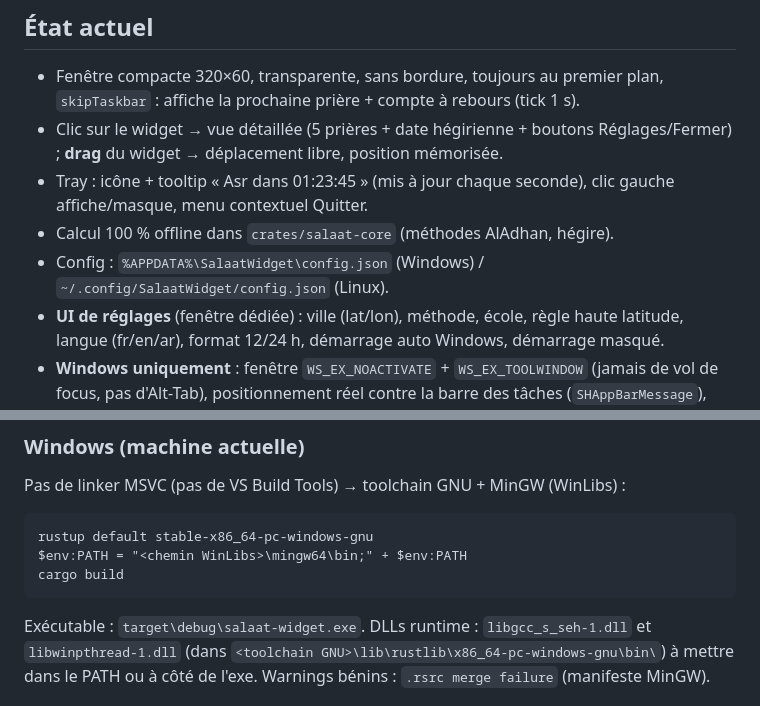
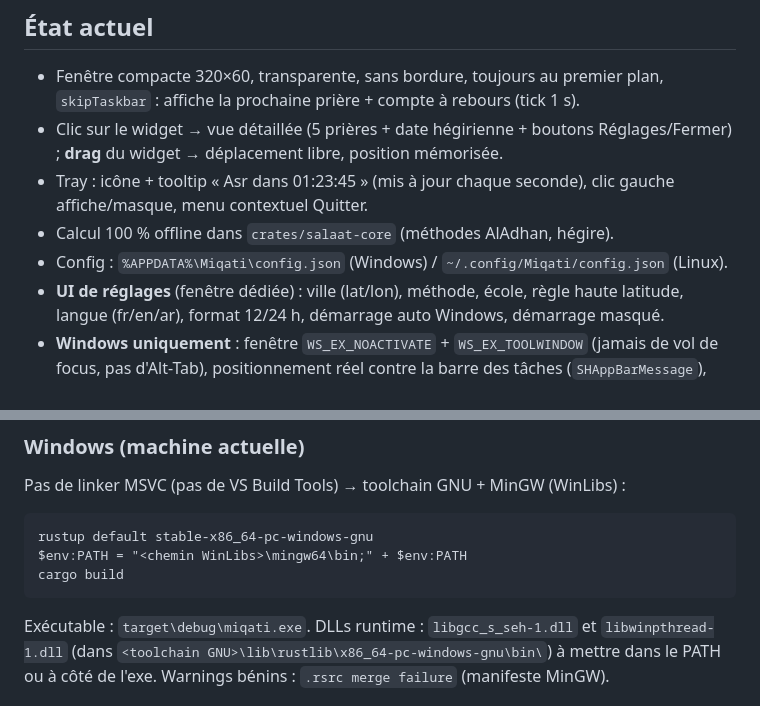
Before and after one commit to ismail-bahloul/Miqati, a Markdown page: NOTES.md, 2 parts joined by grey strips. Rendered like a GitHub page.

````diff
--- a/NOTES.md
+++ b/NOTES.md
@@ -9,7 +9,7 @@ Dev principal sur Linux ; le build Windows se fait sur la partition partagée D:
 - Clic sur le widget → vue détaillée (5 prières + date hégirienne + boutons Réglages/Fermer) ; **drag** du widget → déplacement libre, position mémorisée.
 - Tray : icône + tooltip « Asr dans 01:23:45 » (mis à jour chaque seconde), clic gauche affiche/masque, menu contextuel Quitter.
 - Calcul 100 % offline dans `crates/salaat-core` (méthodes AlAdhan, hégire).
-- Config : `%APPDATA%\SalaatWidget\config.json` (Windows) / `~/.config/SalaatWidget/config.json` (Linux).
+- Config : `%APPDATA%\Miqati\config.json` (Windows) / `~/.config/Miqati/config.json` (Linux).
 - **UI de réglages** (fenêtre dédiée) : ville (lat/lon), méthode, école, règle haute latitude, langue (fr/en/ar), format 12/24 h, démarrage auto Windows, démarrage masqué.
 - **Windows uniquement** : fenêtre `WS_EX_NOACTIVATE` + `WS_EX_TOOLWINDOW` (jamais de vol de focus, pas d'Alt-Tab), positionnement réel contre la barre des tâches (`SHAppBarMessage`), auto-masquage quand une app plein écran passe au premier plan.
 
@@ -86,7 +86,7 @@ $env:PATH = "<chemin WinLibs>\mingw64\bin;" + $env:PATH
 cargo build
 ```
 
-Exécutable : `target\debug\salaat-widget.exe`.
+Exécutable : `target\debug\miqati.exe`.
 DLLs runtime : `libgcc_s_seh-1.dll` et `libwinpthread-1.dll` (dans `<toolchain GNU>\lib\rustlib\x86_64-pc-windows-gnu\bin\`) à mettre dans le PATH ou à côté de l'exe.
 Warnings bénins : `.rsrc merge failure` (manifeste MinGW).
 
````
Also changed, not shown: other parts of NOTES.md (+6 -6 lines), README.md (+4 -4 lines), assets/banner.png, 12 other files.
